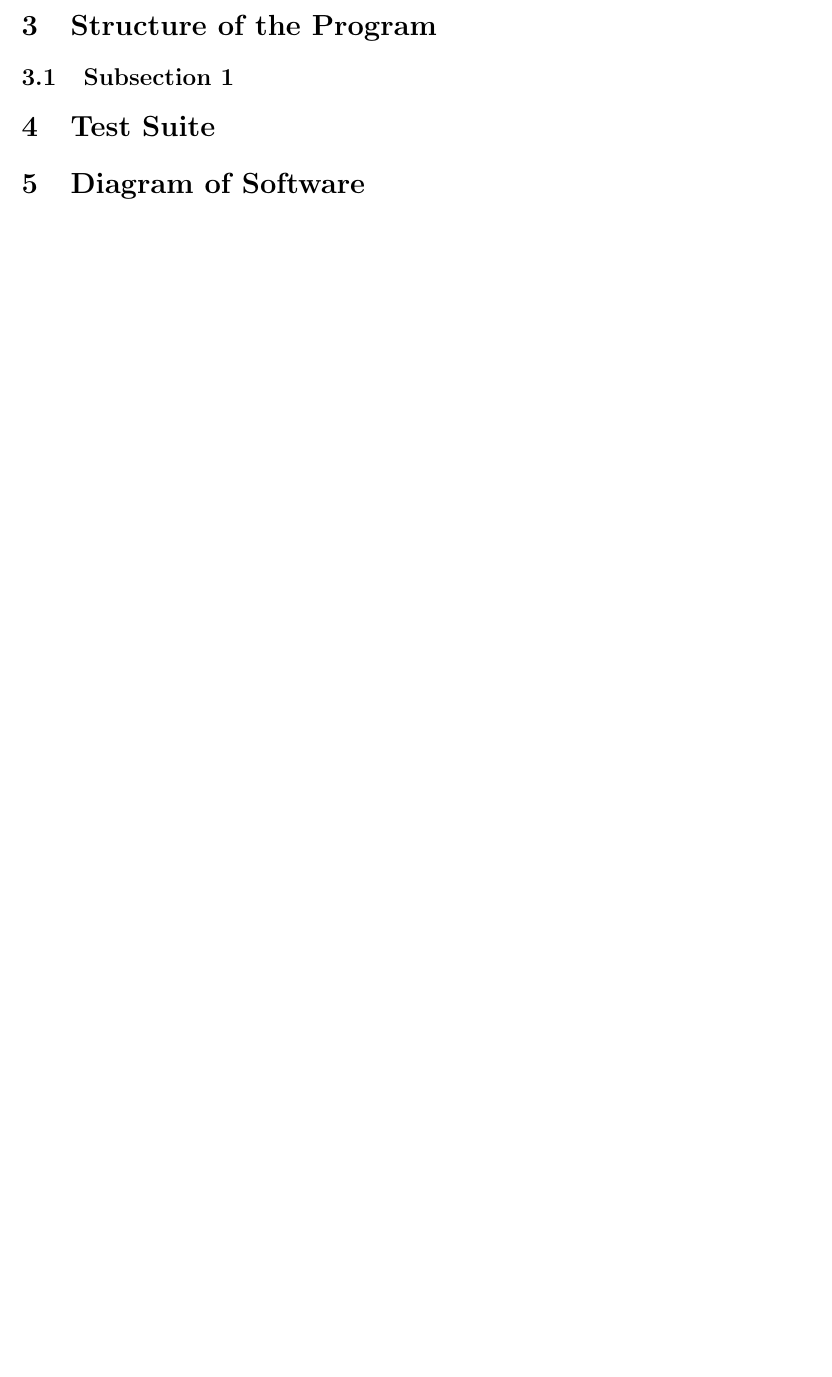
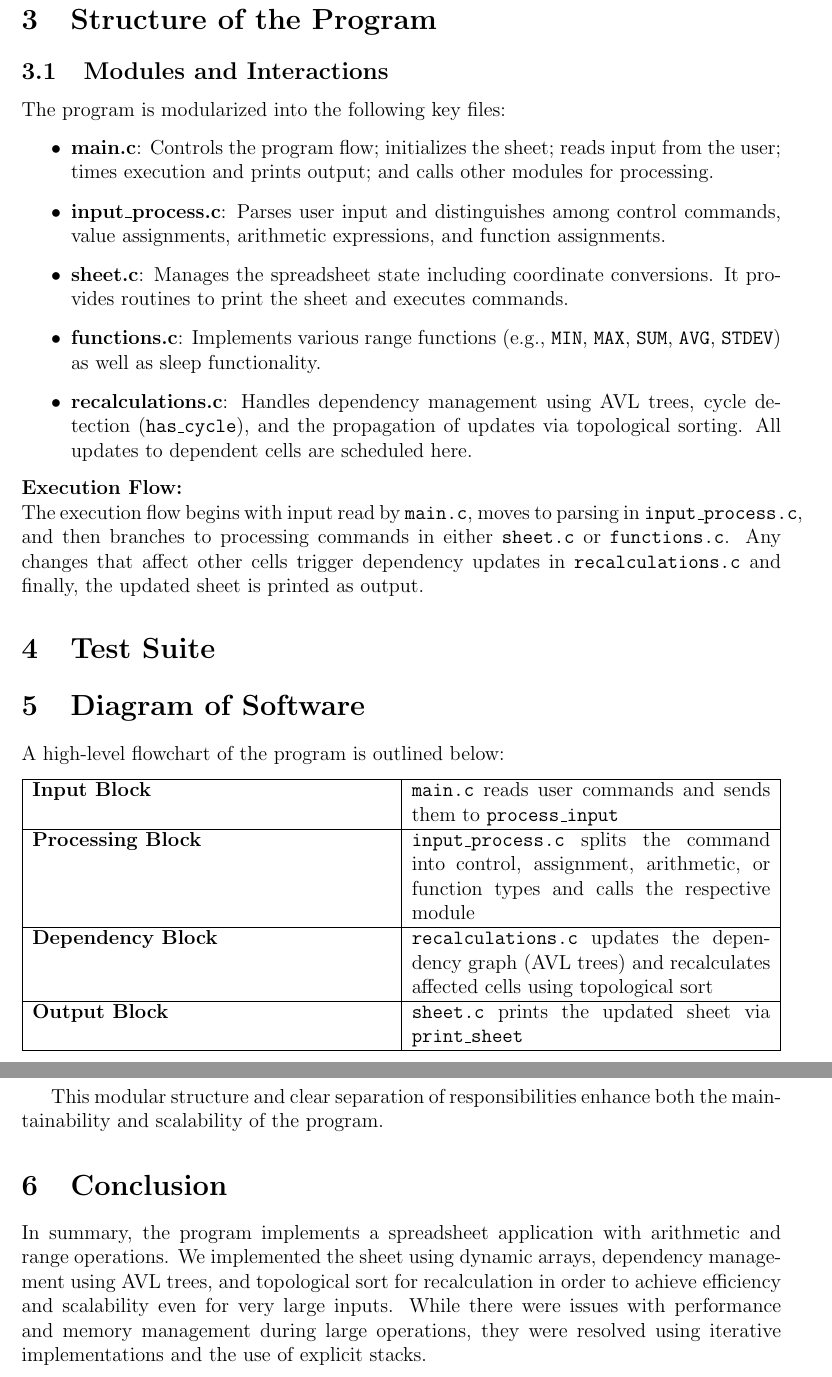
Before and after one commit to harshitkansal1/C_based_spreadsheet, a LaTeX problem sheet (report.tex): part of the page before the commit and two parts of pages 2 and 3 of 3 after it, the two joined at a grey line, cut so that both start at the same text, the shorter picture padded with empty space. Compiled offline with pdfLaTeX.

Commit message:
done work on report

```diff
--- a/report.tex
+++ b/report.tex
@@ -75,23 +46,47 @@
 
 \section{Structure of the Program}
-\subsection{Subsection 1}
 
-% \label{sec:2}
-% \label{sec:1}
+\subsection{Modules and Interactions}
 
-% \newpage
-% \section{}
-% \subsection{Plot 1}
-% \begin{figure}[h]
-%     \centering
-%     \includegraphics[width=0.5\textwidth]{}
-%     \caption{}
-%     \label{}
-% \end{figure}
+The program is modularized into the following key files:
+
+\begin{itemize}
+    \item \textbf{main.c}: Controls the program flow; initializes the sheet; reads input from the user; times execution and prints output; and calls other modules for processing.
+    \item \textbf{input\_process.c}: Parses user input and distinguishes among control commands, value assignments, arithmetic expressions, and function assignments.
+    \item \textbf{sheet.c}: Manages the spreadsheet state including coordinate conversions. It provides routines to print the sheet and executes commands.
+    \item \textbf{functions.c}: Implements various range functions (e.g., \texttt{MIN}, \texttt{MAX}, \texttt{SUM}, \texttt{AVG}, \texttt{STDEV}) as well as sleep functionality.
+    \item \textbf{recalculations.c}: Handles dependency management using AVL trees, cycle detection (\texttt{has\_cycle}), and the propagation of updates via topological sorting. All updates to dependent cells are scheduled here.
+\end{itemize}
+
+\noindent \textbf{Execution Flow:}\\
+The execution flow begins with input read by \texttt{main.c}, moves to parsing in \texttt{input\_process.c}, and then branches to processing commands in either \texttt{sheet.c} or \texttt{functions.c}. Any changes that affect other cells trigger dependency updates in \texttt{recalculations.c} and finally, the updated sheet is printed as output.
 
 \section{Test Suite}
-% \label{sec:1}
+
 
 \section{Diagram of Software}
-% \label{sec:1}
+
+A high-level flowchart of the program is outlined below:
+
+\begin{center}
+\begin{tabularx}{\textwidth}{|X|X|}
+    \hline
+    \textbf{Input Block} & \texttt{main.c} reads user commands and sends them to \texttt{process\_input} \\
+    \hline
+    \textbf{Processing Block} & \texttt{input\_process.c} splits the command into control, assignment, arithmetic, or function types and calls the respective module \\
+    \hline
+    \textbf{Dependency Block} & \texttt{recalculations.c} updates the dependency graph (AVL trees) and recalculates affected cells using topological sort \\
+    \hline
+    \textbf{Output Block} & \texttt{sheet.c} prints the updated sheet via \texttt{print\_sheet} \\
+    \hline
+\end{tabularx}
+\end{center}
+
+This modular structure and clear separation of responsibilities enhance both the maintainability and scalability of the program.
+
+\section{Conclusion}
+
+In summary, the program implements a spreadsheet application with arithmetic and range operations. We implemented the sheet using dynamic arrays, dependency management using AVL trees, and topological sort for recalculation in order to achieve efficiency and scalability even for very large inputs. While there were issues with performance and memory management during large operations, they were resolved using iterative implementations and the use of explicit stacks.
+
+\pagestyle{plain}
 \end{document}
```
Also changed, not shown: report.tex (57 more changed lines).
